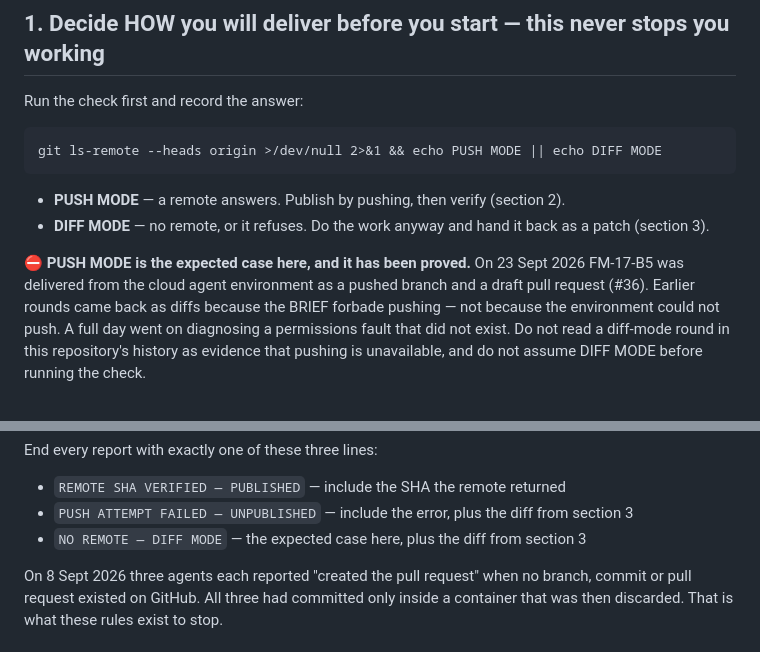
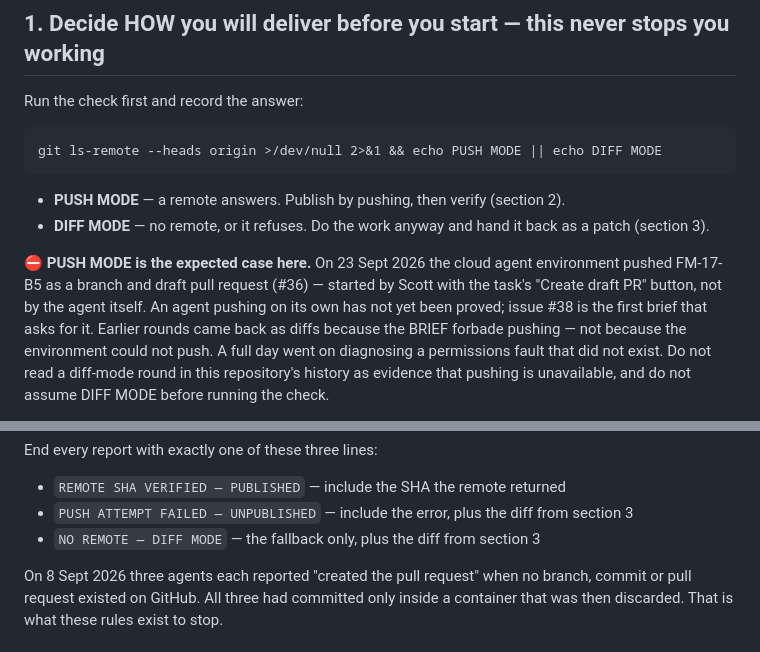
Before and after one commit to TheTrustLeader/football-manager-simulation, a Markdown page: AGENTS.md, 2 parts joined by grey strips. Rendered like a GitHub page.

Commit message:
docs(AGENTS): fix contradiction — DIFF MODE is the fallback, not the expected case; say who pushed #36
Line 77 called DIFF MODE 'the expected case here', contradicting section 1.
Section 1 said push delivery was 'proved' by #36; #36 was pushed via Scott's
'Create draft PR' button, so agent-initiated push is still untested (#38).

Co-Authored-By: Claude Opus 5.5 <noreply@anthropic.com>
Claude-Session: https://claude.ai/code/session_01DorSXVKNXLEr5185kkz8RR

```diff
--- a/AGENTS.md
+++ b/AGENTS.md
@@ -23,9 +23,11 @@ git ls-remote --heads origin >/dev/null 2>&1 && echo PUSH MODE || echo DIFF MODE
 - **DIFF MODE** — no remote, or it refuses. Do the work anyway and hand it back
   as a patch (section 3).
 
-⛔ **PUSH MODE is the expected case here, and it has been proved.** On 23 Sept
-2026 FM-17-B5 was delivered from the cloud agent environment as a pushed branch
-and a draft pull request (#36). Earlier rounds came back as diffs because the
+⛔ **PUSH MODE is the expected case here.** On 23 Sept 2026 the cloud agent
+environment pushed FM-17-B5 as a branch and draft pull request (#36) — started
+by Scott with the task's "Create draft PR" button, not by the agent itself. An
+agent pushing on its own has not yet been proved; issue #38 is the first brief
+that asks for it. Earlier rounds came back as diffs because the
 BRIEF forbade pushing — not because the environment could not push. A full day
 went on diagnosing a permissions fault that did not exist. Do not read a
 diff-mode round in this repository's history as evidence that pushing is
@@ -74,7 +76,7 @@ End every report with exactly one of these three lines:
 - `REMOTE SHA VERIFIED — PUBLISHED` — include the SHA the remote returned
 - `PUSH ATTEMPT FAILED — UNPUBLISHED` — include the error, plus the diff from
   section 3
-- `NO REMOTE — DIFF MODE` — the expected case here, plus the diff from section 3
+- `NO REMOTE — DIFF MODE` — the fallback only, plus the diff from section 3
 
 On 8 Sept 2026 three agents each reported "created the pull request" when no
 branch, commit or pull request existed on GitHub. All three had committed only
```
